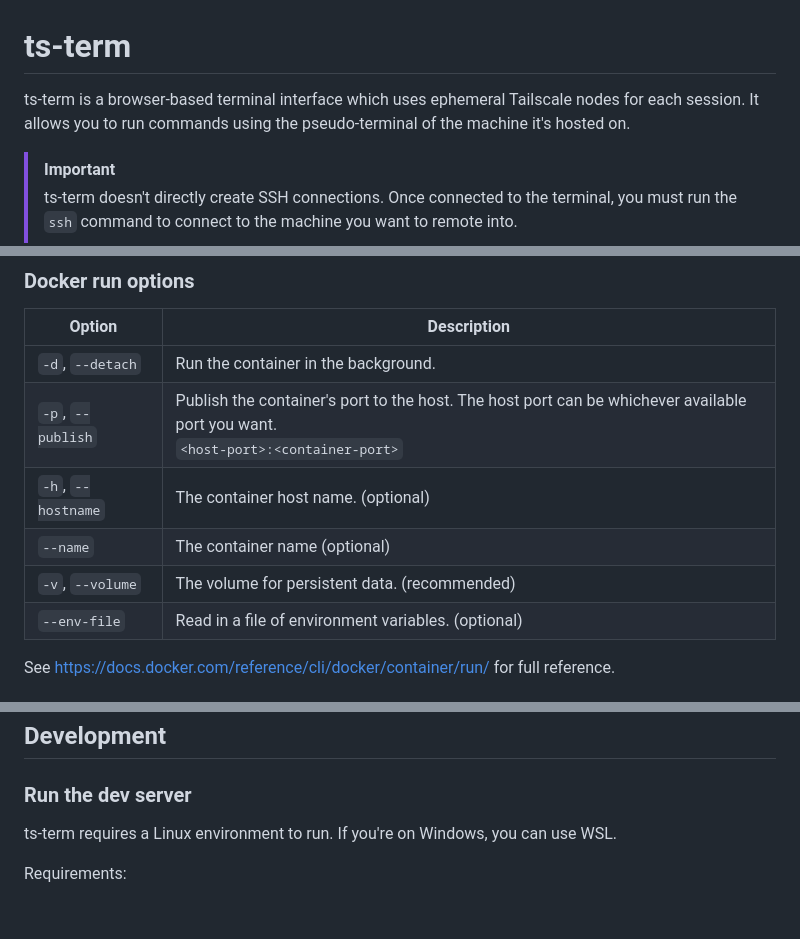
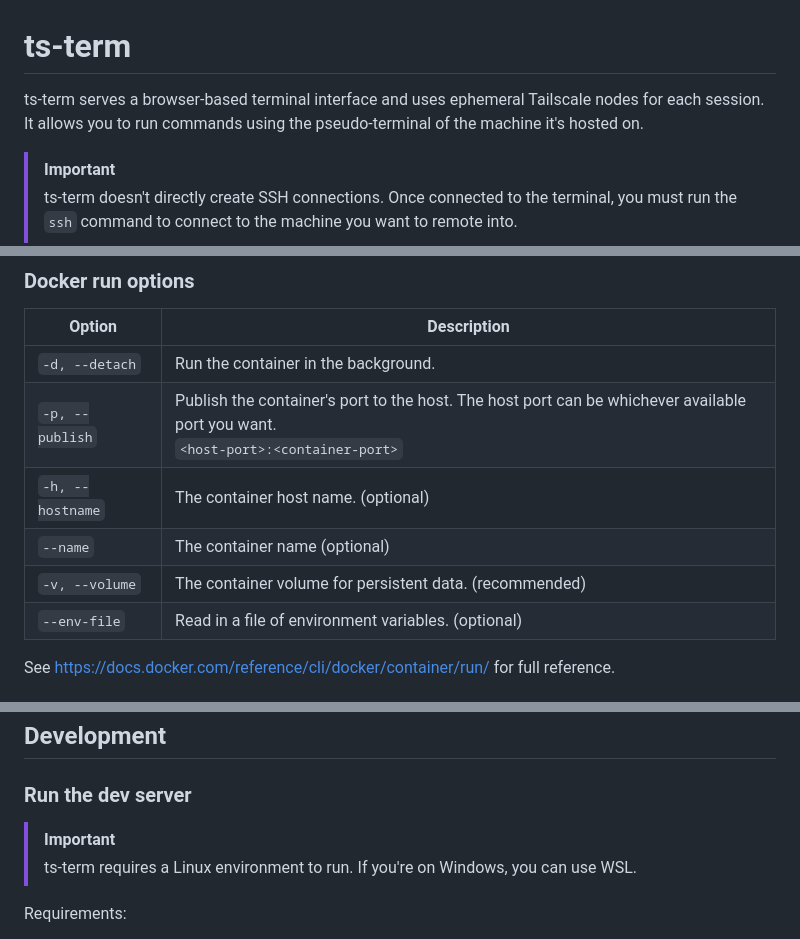
Before and after one commit to Sammy-T/ts-term, a Markdown page: README.md, 3 parts joined by grey strips. Drawn GitHub-style; blank space fills up the shorter version.

```diff
--- a/README.md
+++ b/README.md
@@ -1,6 +1,6 @@
 # ts-term
 
-ts-term is a browser-based terminal interface which uses ephemeral Tailscale nodes for each session. It allows you to run commands using the pseudo-terminal of the machine it's hosted on.
+ts-term serves a browser-based terminal interface and uses ephemeral Tailscale nodes for each session. It allows you to run commands using the pseudo-terminal of the machine it's hosted on.
 
 > [!IMPORTANT]
 > ts-term doesn't directly create SSH connections. Once connected to the terminal, you must run the `ssh` command to connect to the machine you want to remote into.
@@ -28,11 +28,11 @@ Close the window or type `exit` while not using ssh to end the session.
 
 | Option | Description |
 | --- | --- |
-| `-d`, `--detach` | Run the container in the background. |
-| `-p`, `--publish` | Publish the container's port to the host. The host port can be whichever available port you want.<br>`<host-port>:<container-port>` |
-| `-h`, `--hostname` | The container host name. (optional) |
+| `-d, --detach` | Run the container in the background. |
+| `-p, --publish` | Publish the container's port to the host. The host port can be whichever available port you want.<br>`<host-port>:<container-port>` |
+| `-h, --hostname` | The container host name. (optional) |
 | `--name` | The container name (optional) |
-| `-v`, `--volume` | The volume for persistent data. (recommended) |
+| `-v, --volume` | The container volume for persistent data. (recommended) |
 | `--env-file` | Read in a file of environment variables. (optional) |
 
 See <https://docs.docker.com/reference/cli/docker/container/run/> for full reference.
@@ -48,7 +48,8 @@ See <https://docs.docker.com/reference/cli/docker/container/run/> for full refer
 
 ### Run the dev server
 
-ts-term requires a Linux environment to run. If you're on Windows, you can use WSL.
+> [!IMPORTANT]
+> ts-term requires a Linux environment to run. If you're on Windows, you can use WSL.
 
 Requirements:
 
```
